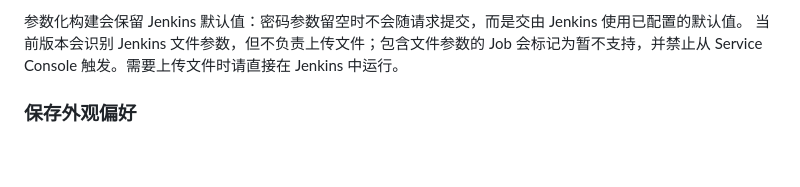
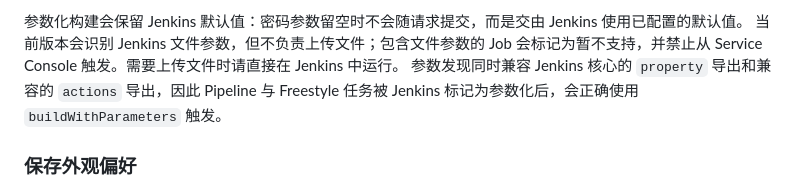
Before and after one commit to yzbf-lin/service-console, a Markdown page: README.zh-CN.md, the part around the change. Rendered like a GitHub page; blank space fills up the shorter version.

Commit message:
docs(jenkins): 说明参数元数据兼容性

```diff
--- a/README.zh-CN.md
+++ b/README.zh-CN.md
@@ -81,6 +81,8 @@ Cmd/Ctrl+F 搜索及上一项/下一项导航，可使用原生选择复制、
 参数化构建会保留 Jenkins 默认值：密码参数留空时不会随请求提交，而是交由 Jenkins 使用已配置的默认值。
 当前版本会识别 Jenkins 文件参数，但不负责上传文件；包含文件参数的 Job 会标记为暂不支持，并禁止从
 Service Console 触发。需要上传文件时请直接在 Jenkins 中运行。
+参数发现同时兼容 Jenkins 核心的 `property` 导出和兼容的 `actions` 导出，因此 Pipeline 与 Freestyle
+任务被 Jenkins 标记为参数化后，会正确使用 `buildWithParameters` 触发。
 
 ### 保存外观偏好
 
```
Also changed, not shown: README.md (+2 -0 lines).
